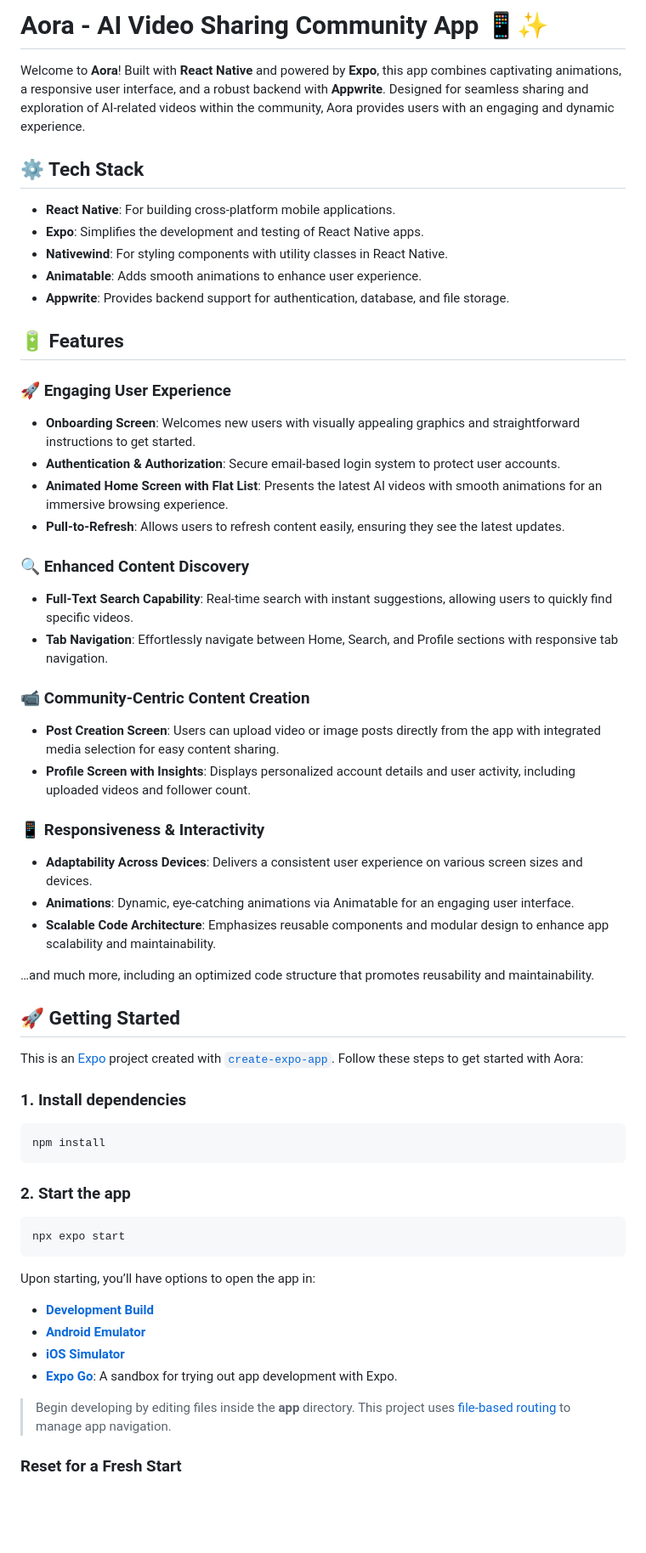
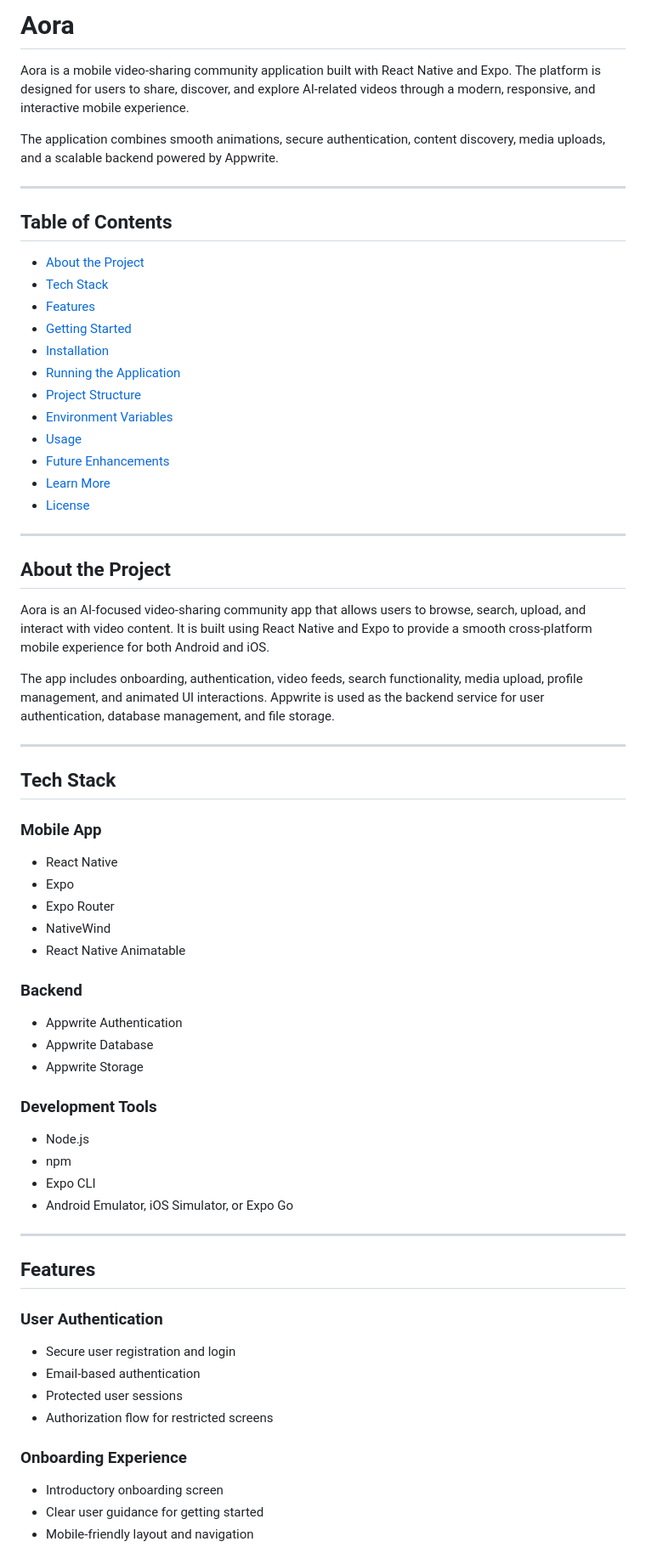
Before and after one commit to MohamedBoghdaddy/Aora, a Markdown page: README.md, the part around one of its changes. Shown at 85% size. GitHub-like rendering; blank space fills up the shorter version.

````diff
--- a/README.md
+++ b/README.md
@@ -1,66 +1,73 @@
-# Aora - AI Video Sharing Community App 📱✨
+# Aora
 
-Welcome to **Aora**! Built with **React Native** and powered by **Expo**, this app combines captivating animations, a responsive user interface, and a robust backend with **Appwrite**. Designed for seamless sharing and exploration of AI-related videos within the community, Aora provides users with an engaging and dynamic experience.
+Aora is a mobile video-sharing community application built with React Native and Expo. The platform is designed for users to share, discover, and explore AI-related videos through a modern, responsive, and interactive mobile experience.
 
-## ⚙️ Tech Stack
+The application combines smooth animations, secure authentication, content discovery, media uploads, and a scalable backend powered by Appwrite.
 
-- **React Native**: For building cross-platform mobile applications.
-- **Expo**: Simplifies the development and testing of React Native apps.
-- **Nativewind**: For styling components with utility classes in React Native.
-- **Animatable**: Adds smooth animations to enhance user experience.
-- **Appwrite**: Provides backend support for authentication, database, and file storage.
+---
 
-## 🔋 Features
+## Table of Contents
 
-### 🚀 Engaging User Experience
+- [About the Project](#about-the-project)
+- [Tech Stack](#tech-stack)
+- [Features](#features)
+- [Getting Started](#getting-started)
+- [Installation](#installation)
+- [Running the Application](#running-the-application)
+- [Project Structure](#project-structure)
+- [Environment Variables](#environment-variables)
+- [Usage](#usage)
+- [Future Enhancements](#future-enhancements)
+- [Learn More](#learn-more)
+- [License](#license)
 
-- **Onboarding Screen**: Welcomes new users with visually appealing graphics and straightforward instructions to get started.
-- **Authentication & Authorization**: Secure email-based login system to protect user accounts.
-- **Animated Home Screen with Flat List**: Presents the latest AI videos with smooth animations for an immersive browsing experience.
-- **Pull-to-Refresh**: Allows users to refresh content easily, ensuring they see the latest updates.
+---
 
-### 🔍 Enhanced Content Discovery
+## About the Project
 
-- **Full-Text Search Capability**: Real-time search with instant suggestions, allowing users to quickly find specific videos.
-- **Tab Navigation**: Effortlessly navigate between Home, Search, and Profile sections with responsive tab navigation.
+Aora is an AI-focused video-sharing community app that allows users to browse, search, upload, and interact with video content. It is built using React Native and Expo to provide a smooth cross-platform mobile experience for both Android and iOS.
 
-### 📹 Community-Centric Content Creation
+The app includes onboarding, authentication, video feeds, search functionality, media upload, profile management, and animated UI interactions. Appwrite is used as the backend service for user authentication, database management, and file storage.
 
-- **Post Creation Screen**: Users can upload video or image posts directly from the app with integrated media selection for easy content sharing.
-- **Profile Screen with Insights**: Displays personalized account details and user activity, including uploaded videos and follower count.
+---
 
-### 📱 Responsiveness & Interactivity
+## Tech Stack
 
-- **Adaptability Across Devices**: Delivers a consistent user experience on various screen sizes and devices.
-- **Animations**: Dynamic, eye-catching animations via Animatable for an engaging user interface.
-- **Scalable Code Architecture**: Emphasizes reusable components and modular design to enhance app scalability and maintainability.
+### Mobile App
 
-…and much more, including an optimized code structure that promotes reusability and maintainability.
+- React Native
+- Expo
+- Expo Router
+- NativeWind
+- React Native Animatable
 
-## 🚀 Getting Started
+### Backend
 
-This is an [Expo](https://expo.dev) project created with [`create-expo-app`](https://www.npmjs.com/package/create-expo-app). Follow these steps to get started with Aora:
+- Appwrite Authentication
+- Appwrite Database
+- Appwrite Storage
 
-### 1. Install dependencies
+### Development Tools
 
-   ```bash
-   npm install
-   ```
+- Node.js
+- npm
+- Expo CLI
+- Android Emulator, iOS Simulator, or Expo Go
 
-### 2. Start the app
+---
 
-   ```bash
-   npx expo start
-   ```
+## Features
 
-Upon starting, you’ll have options to open the app in:
+### User Authentication
 
-- **[Development Build](https://docs.expo.dev/develop/development-builds/introduction/)**
-- **[Android Emulator](https://docs.expo.dev/workflow/android-studio-emulator/)**
-- **[iOS Simulator](https://docs.expo.dev/workflow/ios-simulator/)**
-- **[Expo Go](https://expo.dev/go)**: A sandbox for trying out app development with Expo.
+- Secure user registration and login
+- Email-based authentication
+- Protected user sessions
+- Authorization flow for restricted screens
 
-> Begin developing by editing files inside the **app** directory. This project uses [file-based routing](https://docs.expo.dev/router/introduction) to manage app navigation.
+### Onboarding Experience
 
-### Reset for a Fresh Start
+- Introductory onboarding screen
+- Clear user guidance for getting started
+- Mobile-friendly layout and navigation
 
````
Also changed, not shown: other parts of README.md (+177 -10 lines).
